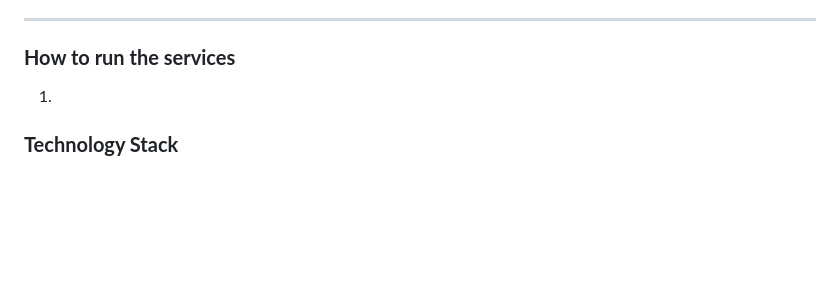
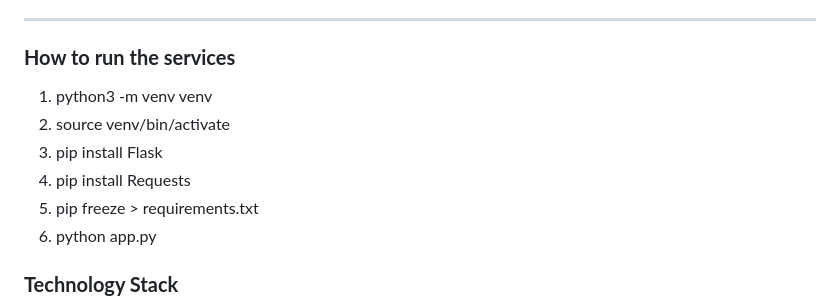
Before and after one commit to tongiayashTalentica/k8-ws-python, a Markdown page: README.md, the part around the change. GitHub-like rendering; blank space fills up the shorter version.

```diff
--- a/README.md
+++ b/README.md
@@ -115,7 +115,13 @@ This application simulates the process of ordering coffee. The **Order Service**
 ---
 
 ### **How to run the services**
-1.
+1. python3 -m venv venv
+2. source venv/bin/activate
+3. pip install Flask
+4. pip install Requests
+5. pip freeze > requirements.txt
+6. python app.py
+
 
 
 ### **Technology Stack**
```
